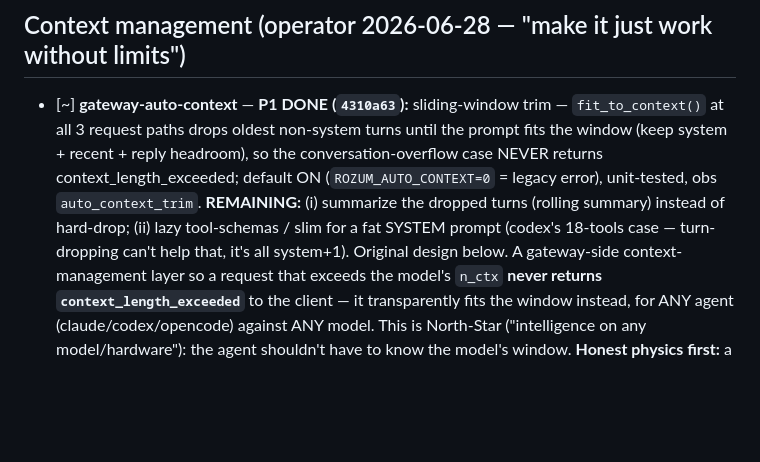
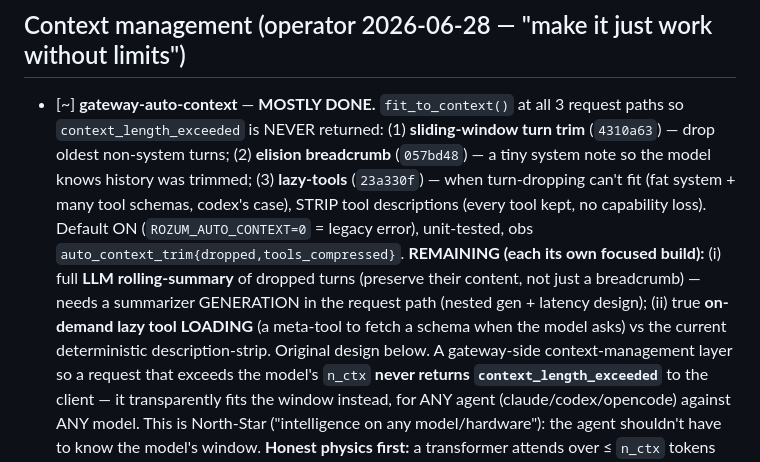
Before and after one commit to sergey-scherbina/rozum, a Markdown page: BACKLOG.md, the part around the change. Rendered like a GitHub page; blank space fills up the shorter version.

Commit message:
docs(backlog): auto-context — lazy-tools + breadcrumb done; remaining = LLM rolling-summary + on-demand lazy-loading

```diff
--- a/BACKLOG.md
+++ b/BACKLOG.md
@@ -39,12 +39,16 @@
 
 ## Context management (operator 2026-06-28 — "make it just work without limits")
 
-- [~] **gateway-auto-context** — **P1 DONE (`4310a63`):** sliding-window trim — `fit_to_context()` at all 3
-  request paths drops oldest non-system turns until the prompt fits the window (keep system + recent +
-  reply headroom), so the conversation-overflow case NEVER returns context_length_exceeded; default ON
-  (`ROZUM_AUTO_CONTEXT=0` = legacy error), unit-tested, obs `auto_context_trim`. **REMAINING:** (i) summarize
-  the dropped turns (rolling summary) instead of hard-drop; (ii) lazy tool-schemas / slim for a fat SYSTEM
-  prompt (codex's 18-tools case — turn-dropping can't help that, it's all system+1). Original design below.
+- [~] **gateway-auto-context** — **MOSTLY DONE.** `fit_to_context()` at all 3 request paths so
+  `context_length_exceeded` is NEVER returned: (1) **sliding-window turn trim** (`4310a63`) — drop oldest
+  non-system turns; (2) **elision breadcrumb** (`057bd48`) — a tiny system note so the model knows history
+  was trimmed; (3) **lazy-tools** (`23a330f`) — when turn-dropping can't fit (fat system + many tool
+  schemas, codex's case), STRIP tool descriptions (every tool kept, no capability loss). Default ON
+  (`ROZUM_AUTO_CONTEXT=0` = legacy error), unit-tested, obs `auto_context_trim{dropped,tools_compressed}`.
+  **REMAINING (each its own focused build):** (i) full **LLM rolling-summary** of dropped turns (preserve
+  their content, not just a breadcrumb) — needs a summarizer GENERATION in the request path (nested gen +
+  latency design); (ii) true **on-demand lazy tool LOADING** (a meta-tool to fetch a schema when the model
+  asks) vs the current deterministic description-strip. Original design below.
   A gateway-side context-management layer so a request that exceeds
   the model's `n_ctx` **never returns `context_length_exceeded`** to the client — it transparently
   fits the window instead, for ANY agent (claude/codex/opencode) against ANY model. This is North-Star
```
